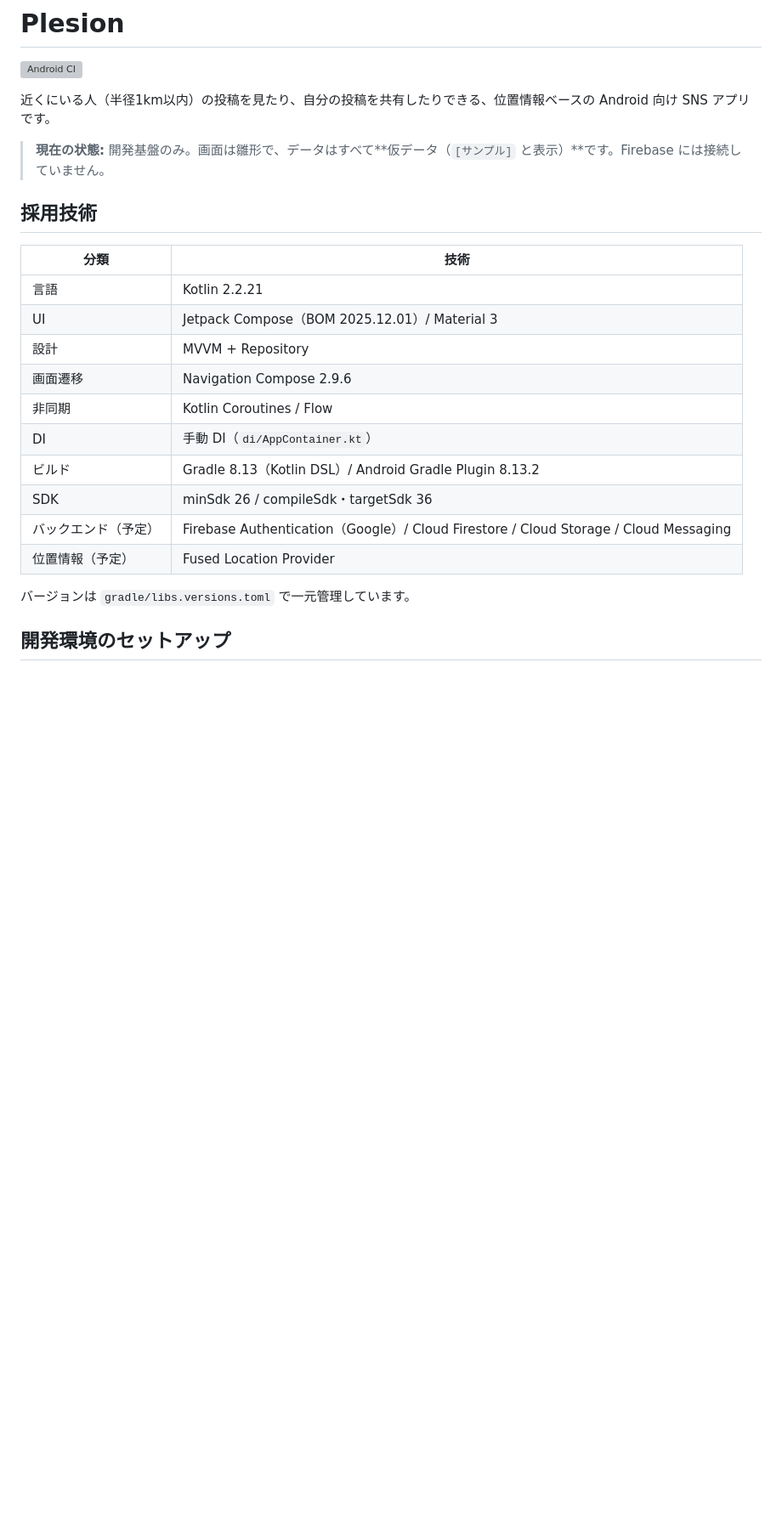
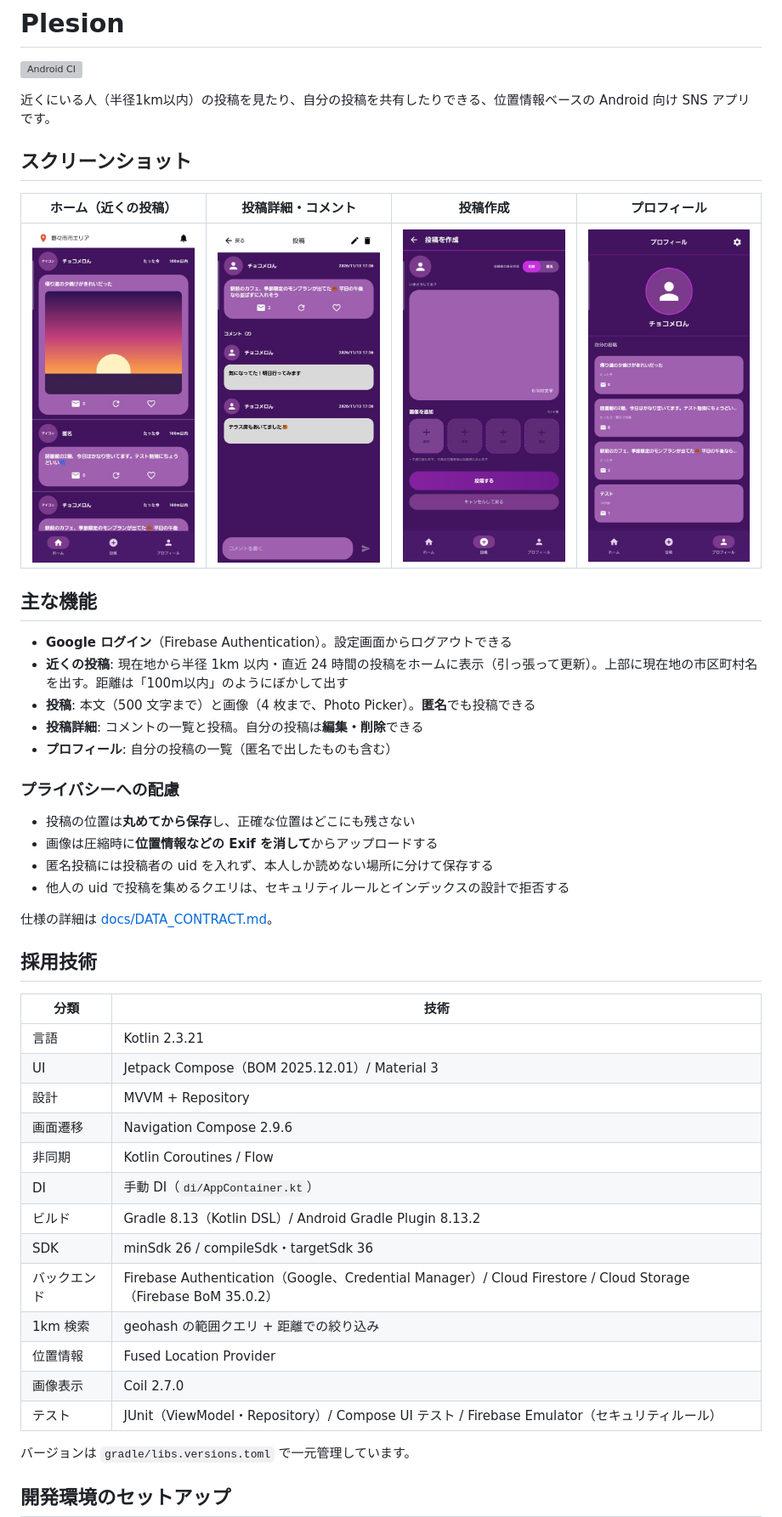
Before and after one commit to lemonade-2061/Plesion, a Markdown page: README.md, the part around one of its changes. Shown at 85% size. Drawn GitHub-style; pictures changed too: docs/screenshots/create.jpg (added), docs/screenshots/detail.jpg (added), docs/screenshots/home.jpg (added); blank space fills up the shorter version; grey boxes are pictures that could not be loaded.

```diff
--- a/README.md
+++ b/README.md
@@ -4,13 +4,34 @@
 
 近くにいる人（半径1km以内）の投稿を見たり、自分の投稿を共有したりできる、位置情報ベースの Android 向け SNS アプリです。
 
-> **現在の状態:** 開発基盤のみ。画面は雛形で、データはすべて**仮データ（`[サンプル]` と表示）**です。Firebase には接続していません。
+## スクリーンショット
+
+| ホーム（近くの投稿） | 投稿詳細・コメント | 投稿作成 | プロフィール |
+|---|---|---|---|
+| <img src="docs/screenshots/home.jpg" width="200"> | <img src="docs/screenshots/detail.jpg" width="200"> | <img src="docs/screenshots/create.jpg" width="200"> | <img src="docs/screenshots/profile.jpg" width="200"> |
+
+## 主な機能
+
+- **Google ログイン**（Firebase Authentication）。設定画面からログアウトできる
+- **近くの投稿**: 現在地から半径 1km 以内・直近 24 時間の投稿をホームに表示（引っ張って更新）。上部に現在地の市区町村名を出す。距離は「100m以内」のようにぼかして出す
+- **投稿**: 本文（500 文字まで）と画像（4 枚まで、Photo Picker）。**匿名**でも投稿できる
+- **投稿詳細**: コメントの一覧と投稿。自分の投稿は**編集・削除**できる
+- **プロフィール**: 自分の投稿の一覧（匿名で出したものも含む）
+
+### プライバシーへの配慮
+
+- 投稿の位置は**丸めてから保存**し、正確な位置はどこにも残さない
+- 画像は圧縮時に**位置情報などの Exif を消して**からアップロードする
+- 匿名投稿には投稿者の uid を入れず、本人しか読めない場所に分けて保存する
+- 他人の uid で投稿を集めるクエリは、セキュリティルールとインデックスの設計で拒否する
+
+仕様の詳細は [docs/DATA_CONTRACT.md](docs/DATA_CONTRACT.md)。
 
 ## 採用技術
 
 | 分類 | 技術 |
 |---|---|
-| 言語 | Kotlin 2.2.21 |
+| 言語 | Kotlin 2.3.21 |
 | UI | Jetpack Compose（BOM 2025.12.01）/ Material 3 |
 | 設計 | MVVM + Repository |
 | 画面遷移 | Navigation Compose 2.9.6 |
@@ -18,8 +39,11 @@
 | DI | 手動 DI（`di/AppContainer.kt`） |
 | ビルド | Gradle 8.13（Kotlin DSL）/ Android Gradle Plugin 8.13.2 |
 | SDK | minSdk 26 / compileSdk・targetSdk 36 |
-| バックエンド（予定） | Firebase Authentication（Google）/ Cloud Firestore / Cloud Storage / Cloud Messaging |
-| 位置情報（予定） | Fused Location Provider |
+| バックエンド | Firebase Authentication（Google、Credential Manager）/ Cloud Firestore / Cloud Storage（Firebase BoM 35.0.2） |
+| 1km 検索 | geohash の範囲クエリ + 距離での絞り込み |
+| 位置情報 | Fused Location Provider |
+| 画像表示 | Coil 2.7.0 |
+| テスト | JUnit（ViewModel・Repository）/ Compose UI テスト / Firebase Emulator（セキュリティルール） |
 
 バージョンは `gradle/libs.versions.toml` で一元管理しています。
 
```
Also changed, not shown: other parts of README.md (+22 -24 lines).
